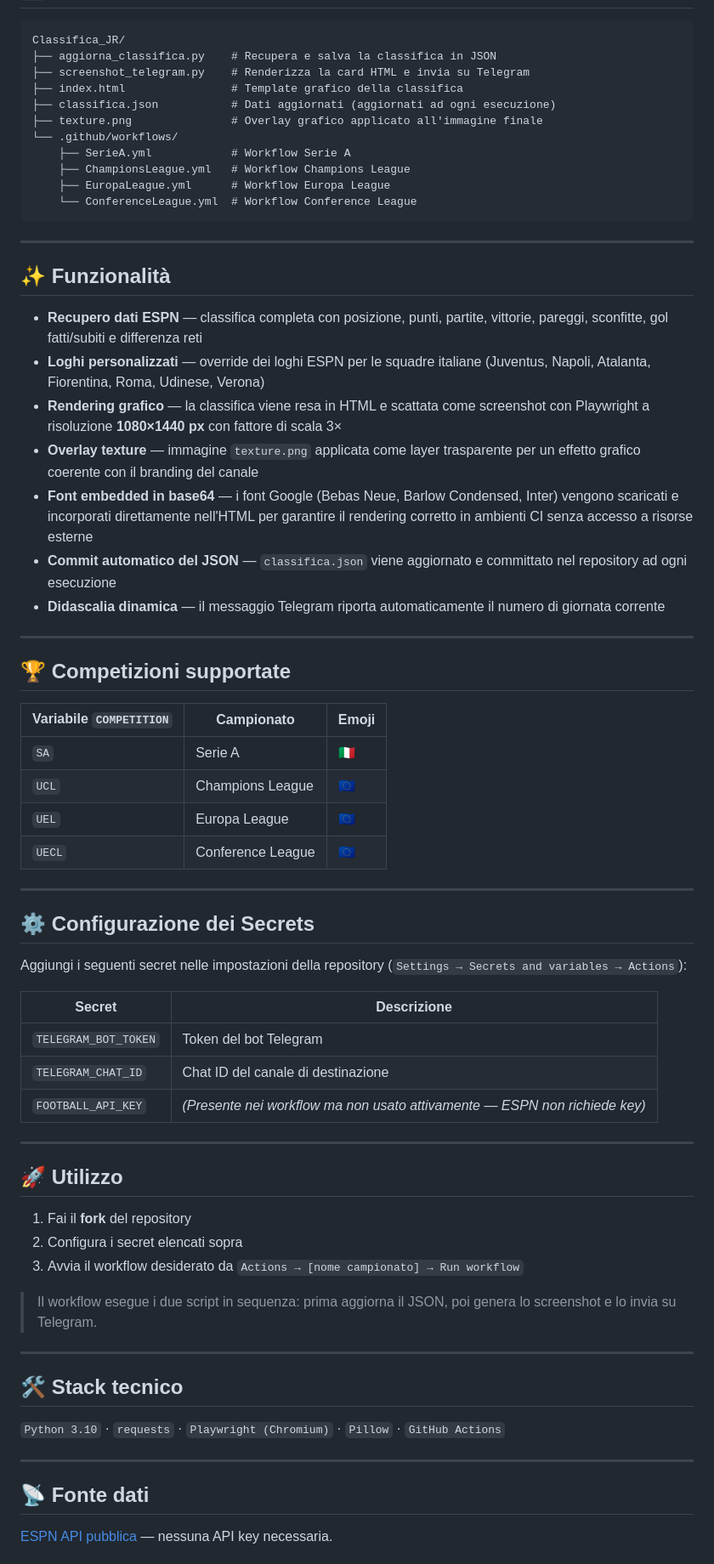
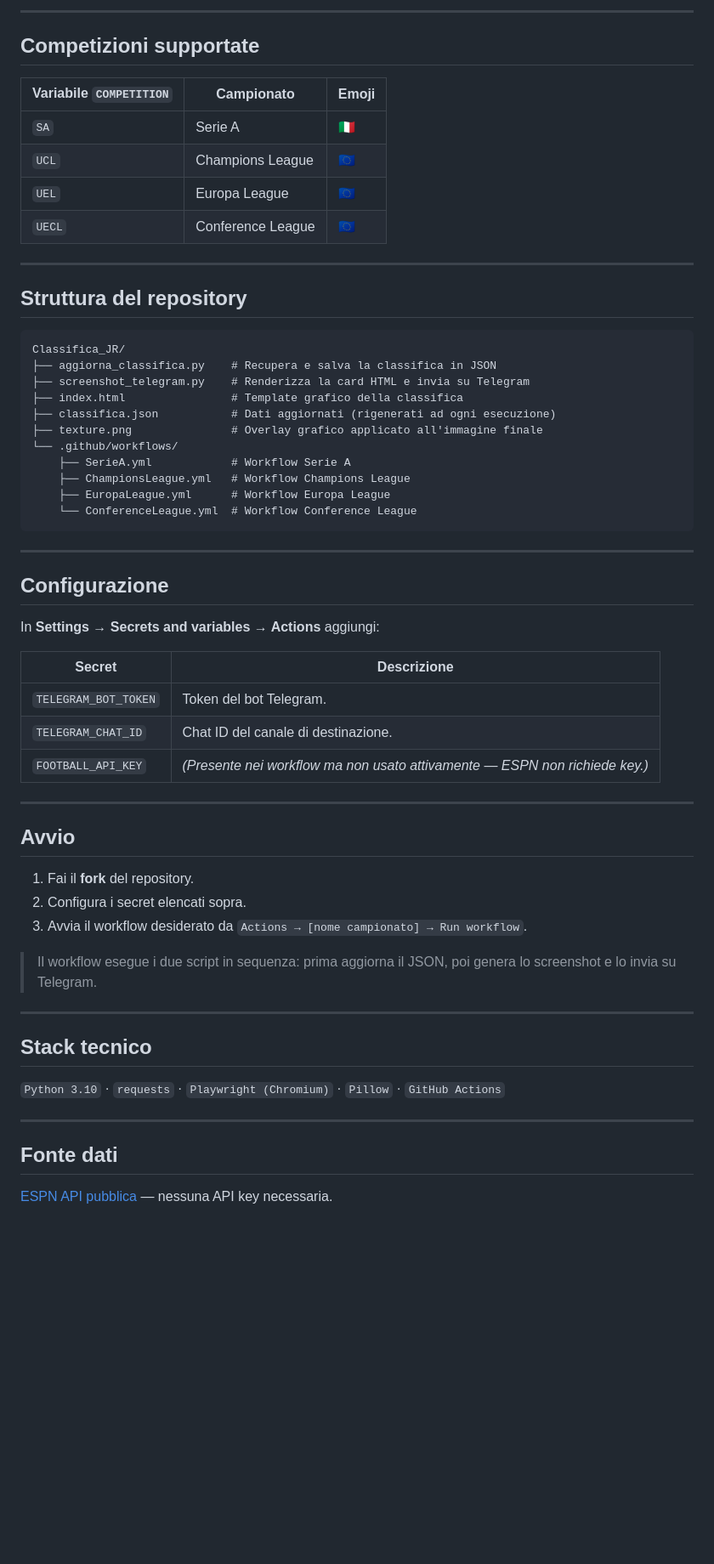
Before and after one commit to Tommaso20BW/Classifica_JR, a Markdown page: README.md, the part around one of its changes. Shown at 85% size. Rendered like a GitHub page; blank space fills up the shorter version.

````diff
--- a/README.md
+++ b/README.md
@@ -16,10 +78,24 @@ Ogni competizione ha il proprio workflow GitHub Actions attivabile manualmente.
+-----
+
+## Competizioni supportate
+
+|Variabile `COMPETITION`|Campionato       |Emoji|
+|-----------------------|-----------------|-----|
+|`SA`                   |Serie A          |🇮🇹    |
+|`UCL`                  |Champions League |🇪🇺    |
+|`UEL`                  |Europa League    |🇪🇺    |
+|`UECL`                 |Conference League|🇪🇺    |
+
+-----
+
+## Struttura del repository
 
 ```
 Classifica_JR/
 ├── aggiorna_classifica.py    # Recupera e salva la classifica in JSON
 ├── screenshot_telegram.py    # Renderizza la card HTML e invia su Telegram
 ├── index.html                # Template grafico della classifica
-├── classifica.json           # Dati aggiornati (aggiornati ad ogni esecuzione)
+├── classifica.json           # Dati aggiornati (rigenerati ad ogni esecuzione)
 ├── texture.png               # Overlay grafico applicato all'immagine finale
 └── .github/workflows/
     ├── SerieA.yml            # Workflow Serie A
@@ -28,60 +104,37 @@ Classifica_JR/
     └── ConferenceLeague.yml  # Workflow Conference League
 ```
 
----
+-----
 
-## ✨ Funzionalità
+## Configurazione
 
-- **Recupero dati ESPN** — classifica completa con posizione, punti, partite, vittorie, pareggi, sconfitte, gol fatti/subiti e differenza reti
-- **Loghi personalizzati** — override dei loghi ESPN per le squadre italiane (Juventus, Napoli, Atalanta, Fiorentina, Roma, Udinese, Verona)
-- **Rendering grafico** — la classifica viene resa in HTML e scattata come screenshot con Playwright a risoluzione **1080×1440 px** con fattore di scala 3×
-- **Overlay texture** — immagine `texture.png` applicata come layer trasparente per un effetto grafico coerente con il branding del canale
-- **Font embedded in base64** — i font Google (Bebas Neue, Barlow Condensed, Inter) vengono scaricati e incorporati direttamente nell'HTML per garantire il rendering corretto in ambienti CI senza accesso a risorse esterne
-- **Commit automatico del JSON** — `classifica.json` viene aggiornato e committato nel repository ad ogni esecuzione
-- **Didascalia dinamica** — il messaggio Telegram riporta automaticamente il numero di giornata corrente
+In **Settings → Secrets and variables → Actions** aggiungi:
 
----
+|Secret              |Descrizione                                                                |
+|--------------------|---------------------------------------------------------------------------|
+|`TELEGRAM_BOT_TOKEN`|Token del bot Telegram.                                                    |
+|`TELEGRAM_CHAT_ID`  |Chat ID del canale di destinazione.                                        |
+|`FOOTBALL_API_KEY`  |*(Presente nei workflow ma non usato attivamente — ESPN non richiede key.)*|
 
-## 🏆 Competizioni supportate
+-----
 
-| Variabile `COMPETITION` | Campionato | Emoji |
-|---|---|---|
-| `SA` | Serie A | 🇮🇹 |
-| `UCL` | Champions League | 🇪🇺 |
-| `UEL` | Europa League | 🇪🇺 |
-| `UECL` | Conference League | 🇪🇺 |
+## Avvio
 
----
-
-## ⚙️ Configurazione dei Secrets
-
-Aggiungi i seguenti secret nelle impostazioni della repository (`Settings → Secrets and variables → Actions`):
-
-| Secret | Descrizione |
-|---|---|
-| `TELEGRAM_BOT_TOKEN` | Token del bot Telegram |
-| `TELEGRAM_CHAT_ID` | Chat ID del canale di destinazione |
-| `FOOTBALL_API_KEY` | *(Presente nei workflow ma non usato attivamente — ESPN non richiede key)* |
-
----
-
-## 🚀 Utilizzo
-
-1. Fai il **fork** del repository
-2. Configura i secret elencati sopra
-3. Avvia il workflow desiderato da `Actions → [nome campionato] → Run workflow`
+1. Fai il **fork** del repository.
+1. Configura i secret elencati sopra.
+1. Avvia il workflow desiderato da `Actions → [nome campionato] → Run workflow`.
 
 > Il workflow esegue i due script in sequenza: prima aggiorna il JSON, poi genera lo screenshot e lo invia su Telegram.
 
----
+-----
 
-## 🛠️ Stack tecnico
+## Stack tecnico
 
 `Python 3.10` · `requests` · `Playwright (Chromium)` · `Pillow` · `GitHub Actions`
 
----
+-----
 
-## 📡 Fonte dati
+## Fonte dati
 
 [ESPN API pubblica](https://site.api.espn.com/apis/v2/sports/soccer/) — nessuna API key necessaria.
 
````
Also changed, not shown: other parts of README.md (+74 -8 lines).
